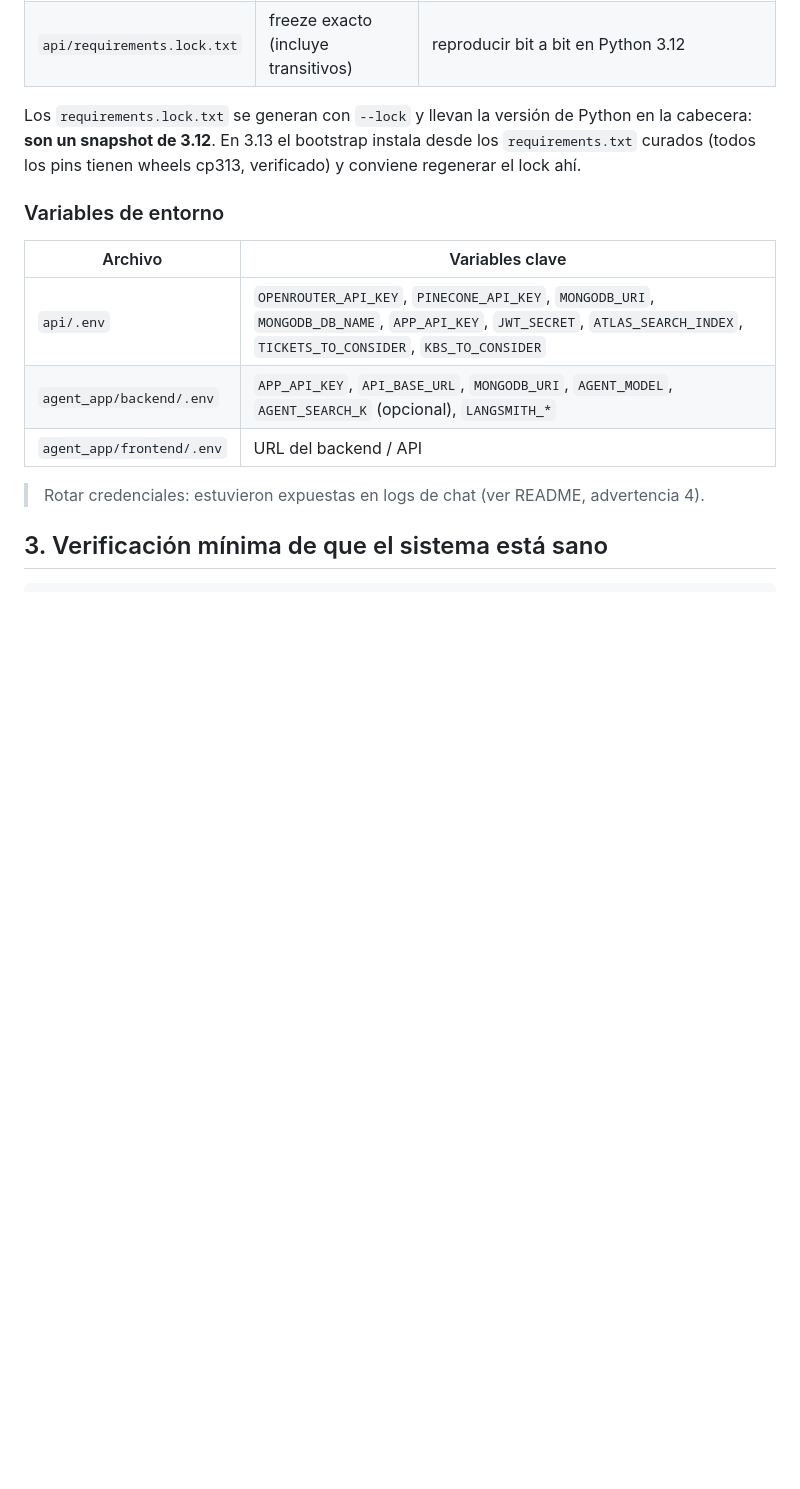
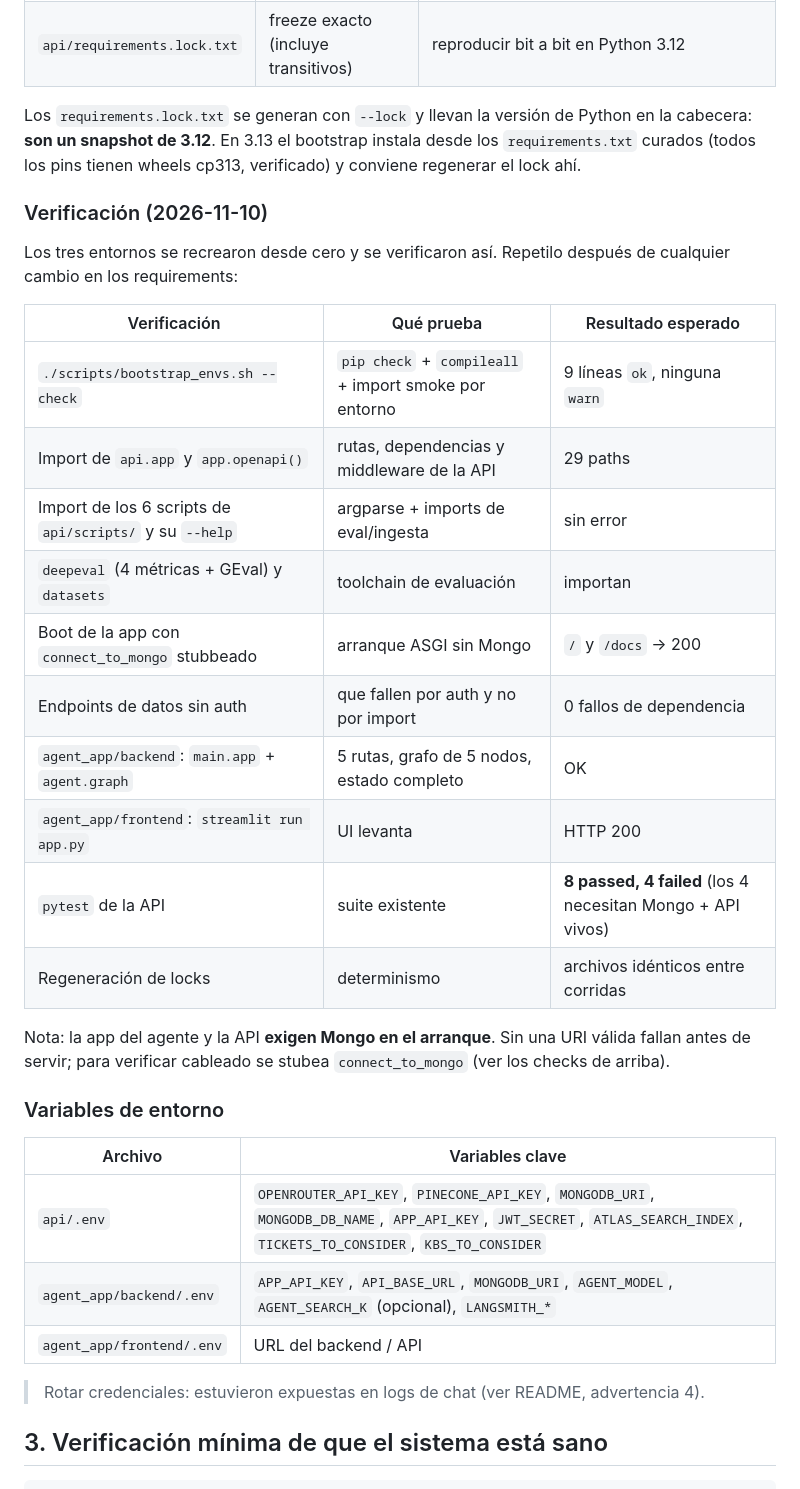
Before and after one commit to guibla236/LLM-apps, a Markdown page: docs/handoff/04_COMO_CONTINUAR.md, the part around the change. Rendered like a GitHub page; blank space fills up the shorter version.

Commit message:
docs: record how the environments are verified
Co-authored-by: Copilot <223556219+Copilot@users.noreply.github.com>

```diff
--- a/docs/handoff/04_COMO_CONTINUAR.md
+++ b/docs/handoff/04_COMO_CONTINUAR.md
@@ -50,6 +50,27 @@ Crea tres entornos aislados con Python 3.12 o 3.13 (auto-detecta):
 Los `requirements.lock.txt` se generan con `--lock` y llevan la versión de Python en la cabecera:
 **son un snapshot de 3.12**. En 3.13 el bootstrap instala desde los `requirements.txt` curados (todos
 los pins tienen wheels cp313, verificado) y conviene regenerar el lock ahí.
+
+### Verificación (2026-11-10)
+
+Los tres entornos se recrearon desde cero y se verificaron así. Repetilo después de cualquier
+cambio en los requirements:
+
+| Verificación | Qué prueba | Resultado esperado |
+|---|---|---|
+| `./scripts/bootstrap_envs.sh --check` | `pip check` + `compileall` + import smoke por entorno | 9 líneas `ok`, ninguna `warn` |
+| Import de `api.app` y `app.openapi()` | rutas, dependencias y middleware de la API | 29 paths |
+| Import de los 6 scripts de `api/scripts/` y su `--help` | argparse + imports de eval/ingesta | sin error |
+| `deepeval` (4 métricas + GEval) y `datasets` | toolchain de evaluación | importan |
+| Boot de la app con `connect_to_mongo` stubbeado | arranque ASGI sin Mongo | `/` y `/docs` → 200 |
+| Endpoints de datos sin auth | que fallen por auth y no por import | 0 fallos de dependencia |
+| `agent_app/backend`: `main.app` + `agent.graph` | 5 rutas, grafo de 5 nodos, estado completo | OK |
+| `agent_app/frontend`: `streamlit run app.py` | UI levanta | HTTP 200 |
+| `pytest` de la API | suite existente | **8 passed, 4 failed** (los 4 necesitan Mongo + API vivos) |
+| Regeneración de locks | determinismo | archivos idénticos entre corridas |
+
+Nota: la app del agente y la API **exigen Mongo en el arranque**. Sin una URI válida fallan antes de
+servir; para verificar cableado se stubea `connect_to_mongo` (ver los checks de arriba).
 
 ### Variables de entorno
 
```
